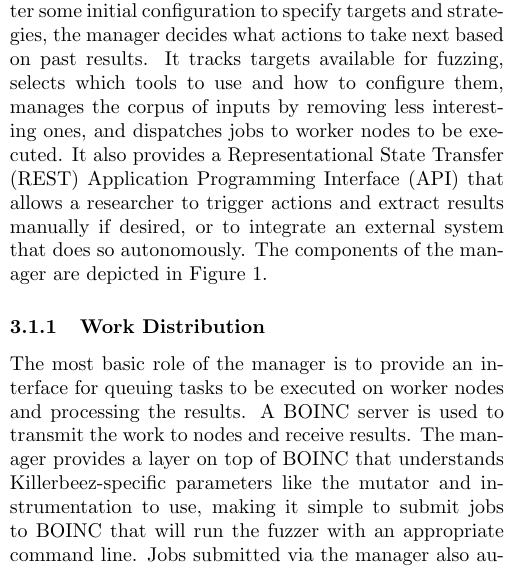
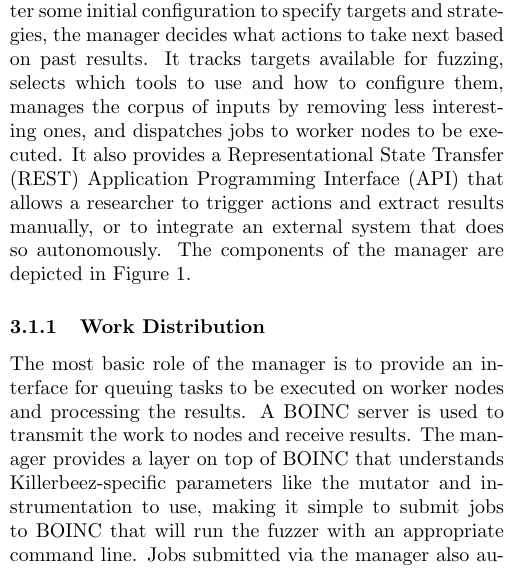
Before and after one commit to grimm-co/killerbeez, a LaTeX document (docs/paper/killerbeez.tex, which reads docs/paper/overview.tex): part of one column of page 2 of 14, cut so that both start at the same text. Compiled offline with pdfLaTeX.

Commit message:
Removed extra words

```diff
--- a/docs/paper/overview.tex
+++ b/docs/paper/overview.tex
@@ -19,7 +19,7 @@ past results. It tracks targets available for fuzzing, selects which tools to
 use and how to configure them, manages the corpus of inputs by removing
 less interesting ones, and dispatches jobs to worker nodes to be executed.  It also
 provides a \REST{} \API{} that allows a researcher to trigger actions and
-extract results manually if desired, or to integrate an external system that
+extract results manually, or to integrate an external system that
 does so autonomously. The components of the manager are depicted in Figure
 \ref{fig:Killerbeez-server}.
 
```
